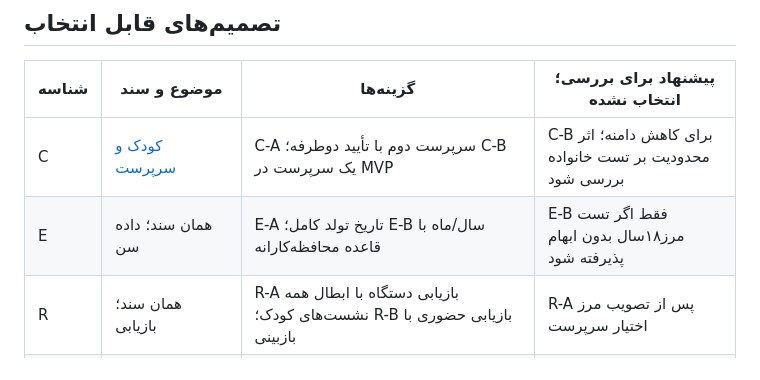
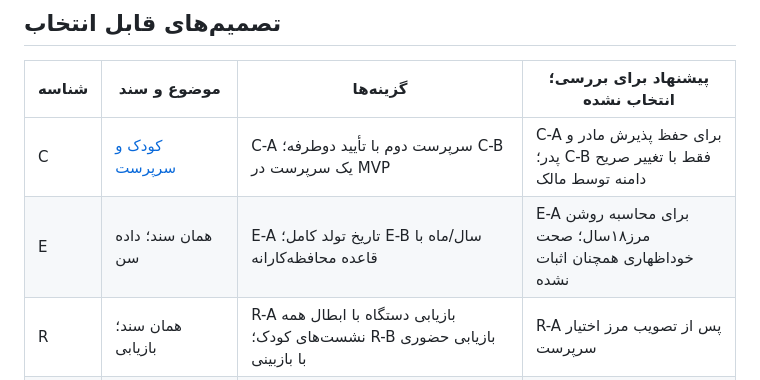
Before and after one commit to davoodmehraban89/LifeMate, a Markdown page: docs/decisions/2026-10-15-phase1-decision-index.md, the part around the change. Rendered like a GitHub page.

```diff
--- a/docs/decisions/2026-10-15-phase1-decision-index.md
+++ b/docs/decisions/2026-10-15-phase1-decision-index.md
@@ -18,8 +18,8 @@
 
 |شناسه|موضوع و سند|گزینه‌ها|پیشنهاد برای بررسی؛ انتخاب نشده|
 |---|---|---|---|
-|C|[کودک و سرپرست](2026-10-15-child-guardian-consent-options.md)|C-A سرپرست دوم با تأیید دوطرفه؛ C-B یک سرپرست در MVP|C-B برای کاهش دامنه؛ اثر محدودیت بر تست خانواده بررسی شود|
-|E|همان سند؛ داده سن|E-A تاریخ تولد کامل؛ E-B سال/ماه با قاعده محافظه‌کارانه|E-B فقط اگر تست مرز۱۸سال بدون ابهام پذیرفته شود|
+|C|[کودک و سرپرست](2026-10-15-child-guardian-consent-options.md)|C-A سرپرست دوم با تأیید دوطرفه؛ C-B یک سرپرست در MVP|C-A برای حفظ پذیرش مادر و پدر؛ C-B فقط با تغییر صریح دامنه توسط مالک|
+|E|همان سند؛ داده سن|E-A تاریخ تولد کامل؛ E-B سال/ماه با قاعده محافظه‌کارانه|E-A برای محاسبه روشن مرز۱۸سال؛ صحت خوداظهاری همچنان اثبات نشده|
 |R|همان سند؛ بازیابی|R-A بازیابی دستگاه با ابطال همه نشست‌های کودک؛ R-B بازیابی حضوری با بازبینی|R-A پس از تصویب مرز اختیار سرپرست|
 |A|[AI و داده حساس](2026-10-15-ai-sensitive-data-options.md)|A-A کاملاً خاموش MVP؛ A-B فقط بزرگسال در فاز جدا|A-A؛ بدون خاموش‌کردن مسیرهای برنامه و آموزش|
 |D|همان سند؛ داده حساس احتمالی موجود|D-A قرنطینه تا سیاست نگهداری؛ D-B خروجی به صاحب داده و حذف پس از مجوز جدا|D-A موقت؛ مدت نامحدود پیشنهاد نمی‌شود|
```
Also changed, not shown: docs/decisions/2026-10-15-child-guardian-consent-options.md (+4 -4 lines).
